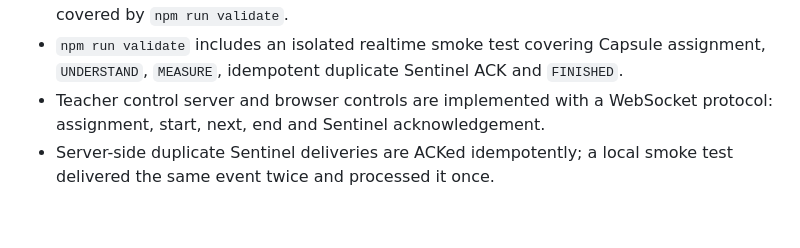
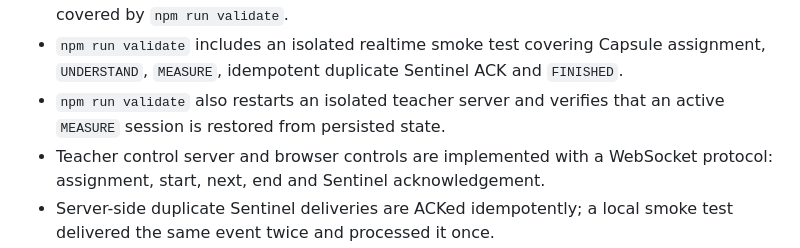
Before and after one commit to Erasmo-Veloso/Morph, a Markdown page: docs/implementation-status.md, the part around the change. GitHub-like rendering; blank space fills up the shorter version.

Commit message:
docs: record session recovery verification

```diff
--- a/docs/implementation-status.md
+++ b/docs/implementation-status.md
@@ -25,6 +25,8 @@ Updated: 2026-09-12
 - `npm run validate` includes an isolated realtime smoke test covering Capsule
   assignment, `UNDERSTAND`, `MEASURE`, idempotent duplicate Sentinel ACK and
   `FINISHED`.
+- `npm run validate` also restarts an isolated teacher server and verifies that
+  an active `MEASURE` session is restored from persisted state.
 - Teacher control server and browser controls are implemented with a WebSocket
   protocol: assignment, start, next, end and Sentinel acknowledgement.
 - Server-side duplicate Sentinel deliveries are ACKed idempotently; a local
```
